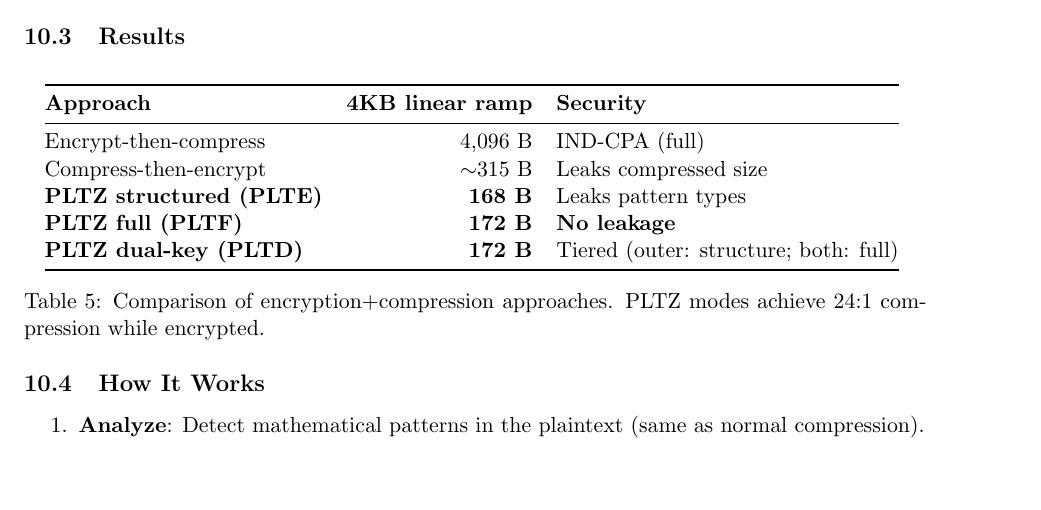
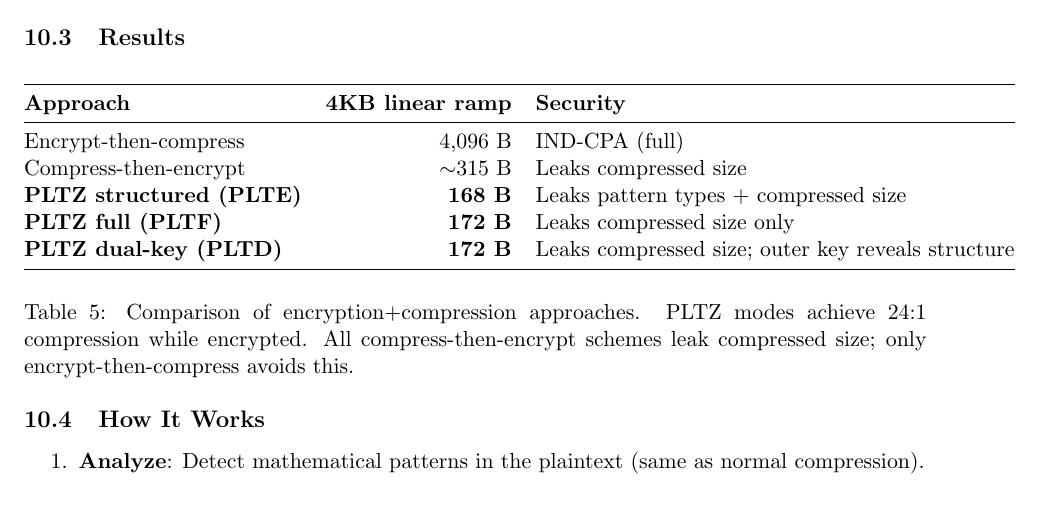
Before and after one commit to pfworks/PolynomiaZ, a LaTeX paper (doc/whitepaper.tex): part of page 8 of 15, cut so that both start at the same text. Compiled offline with pdfLaTeX.

Commit message:
Fix old reference

```diff
--- a/doc/whitepaper.tex
+++ b/doc/whitepaper.tex
@@ -396,12 +396,12 @@ PLTZ offers a third approach: compress first via pattern detection, then encrypt
 \midrule
 Encrypt-then-compress & 4,096 B & IND-CPA (full) \\
 Compress-then-encrypt & $\sim$315 B & Leaks compressed size \\
-\textbf{PLTZ structured (PLTE)} & \textbf{168 B} & Leaks pattern types \\
-\textbf{PLTZ full (PLTF)} & \textbf{172 B} & \textbf{No leakage} \\
-\textbf{PLTZ dual-key (PLTD)} & \textbf{172 B} & Tiered (outer: structure; both: full) \\
+\textbf{PLTZ structured (PLTE)} & \textbf{168 B} & Leaks pattern types + compressed size \\
+\textbf{PLTZ full (PLTF)} & \textbf{172 B} & Leaks compressed size only \\
+\textbf{PLTZ dual-key (PLTD)} & \textbf{172 B} & Leaks compressed size; outer key reveals structure \\
 \bottomrule
 \end{tabular}
-\caption{Comparison of encryption+compression approaches. PLTZ modes achieve 24:1 compression while encrypted.}
+\caption{Comparison of encryption+compression approaches. PLTZ modes achieve 24:1 compression while encrypted. All compress-then-encrypt schemes leak compressed size; only encrypt-then-compress avoids this.}
 \end{table}
 
 \subsection{How It Works}
```
Also changed, not shown: doc/whitepaper.pdf.
